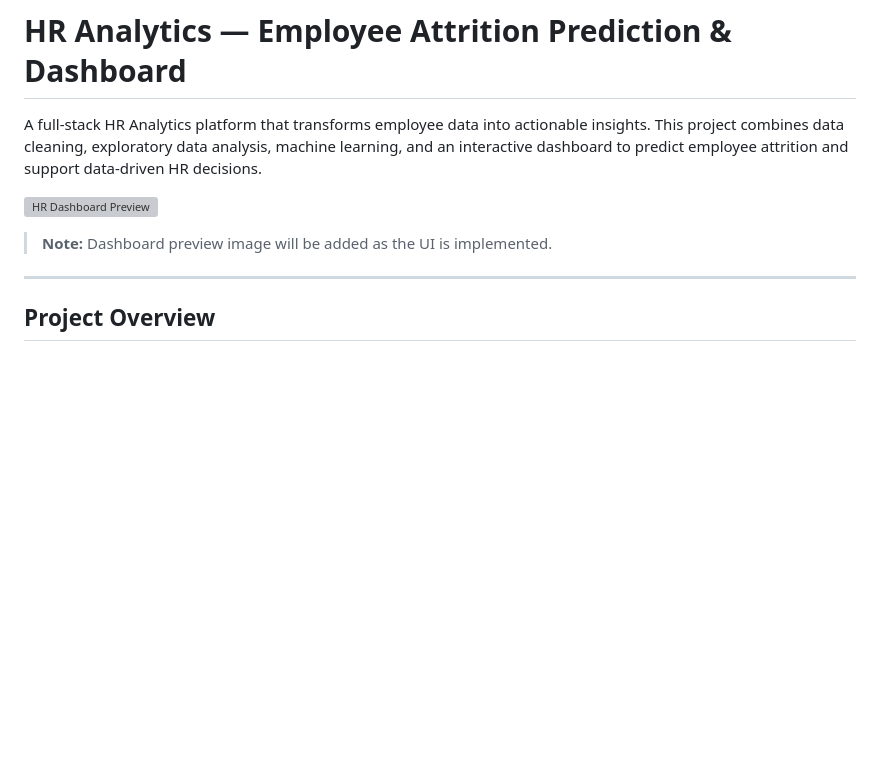
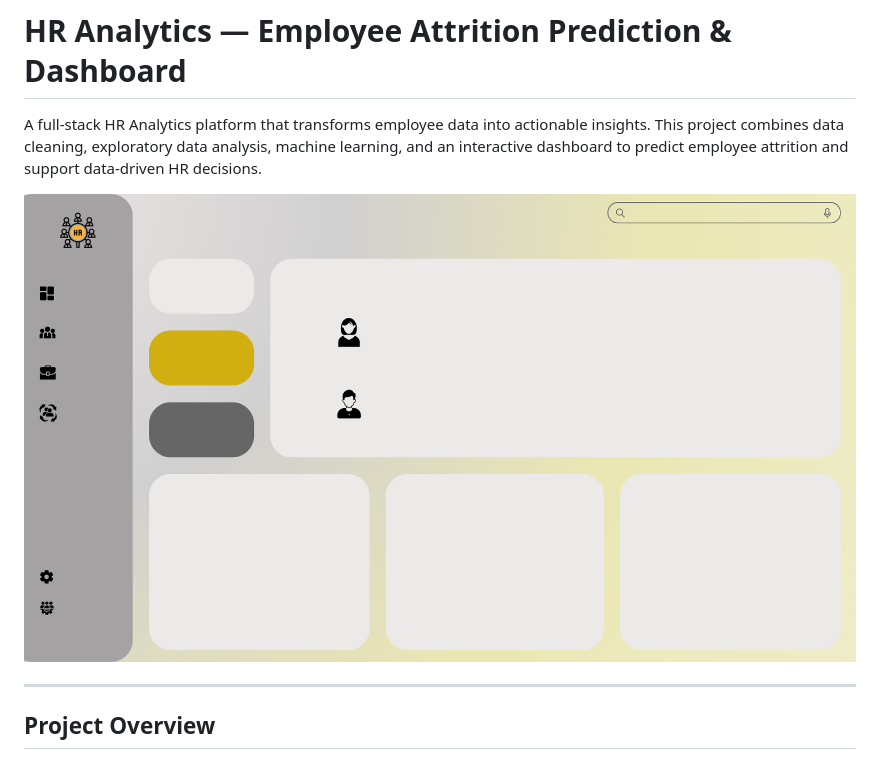
Before and after one commit to Tanushree2004-byte/HR_Analytics, a Markdown page: README.md, the part around the change. Rendered like a GitHub page; blank space fills up the shorter version; grey boxes are pictures that could not be loaded.

Commit message:
Update README dashboard preview image reference
Co-authored-by: Cursor <cursoragent@cursor.com>

```diff
--- a/README.md
+++ b/README.md
@@ -2,9 +2,7 @@
 
 A full-stack HR Analytics platform that transforms employee data into actionable insights. This project combines data cleaning, exploratory data analysis, machine learning, and an interactive dashboard to predict employee attrition and support data-driven HR decisions.
 
-![HR Dashboard Preview](assets/dashboard-preview.png)
-
-> **Note:** Dashboard preview image will be added as the UI is implemented.
+![HR Dashboard Preview](Background_HR.png)
 
 ---
 
```
